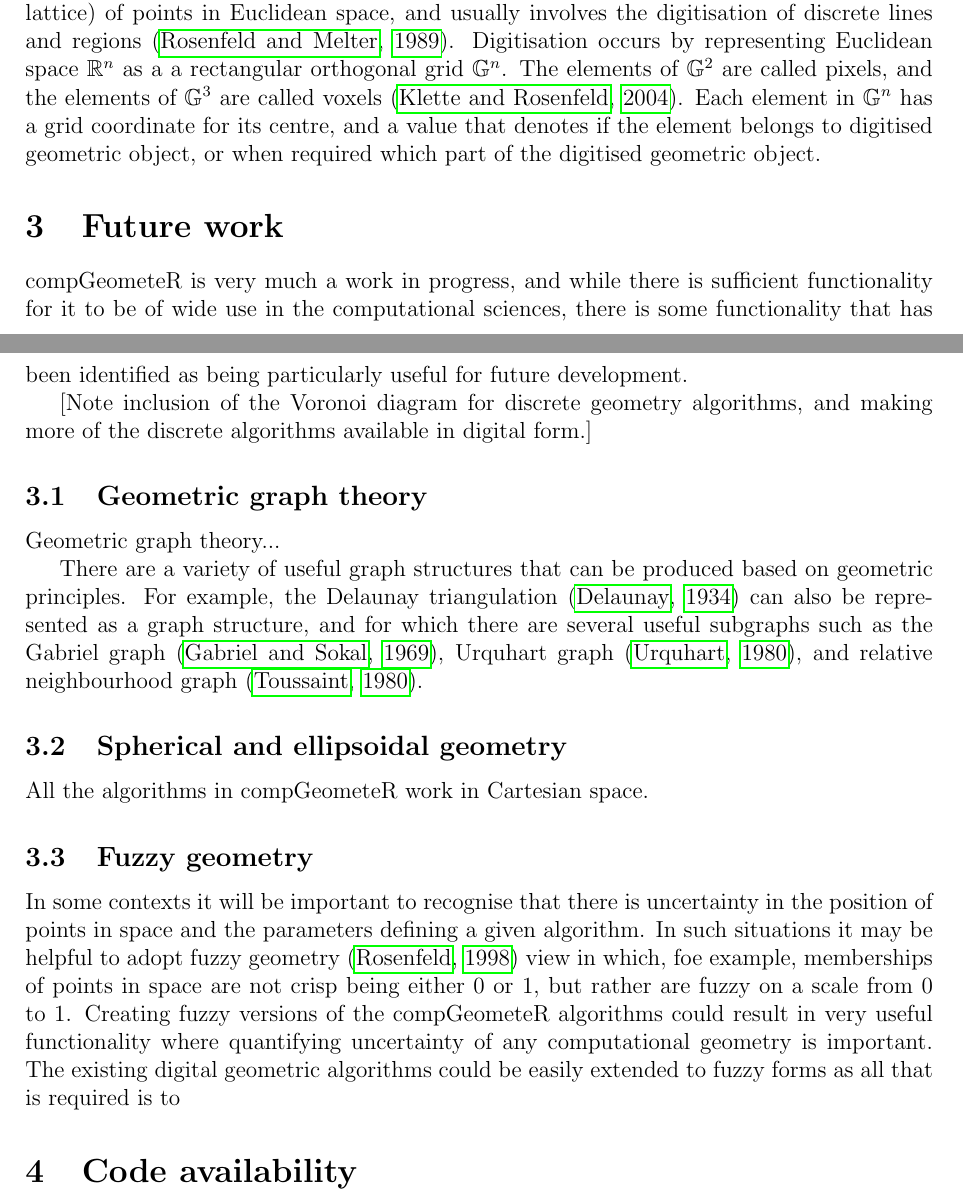
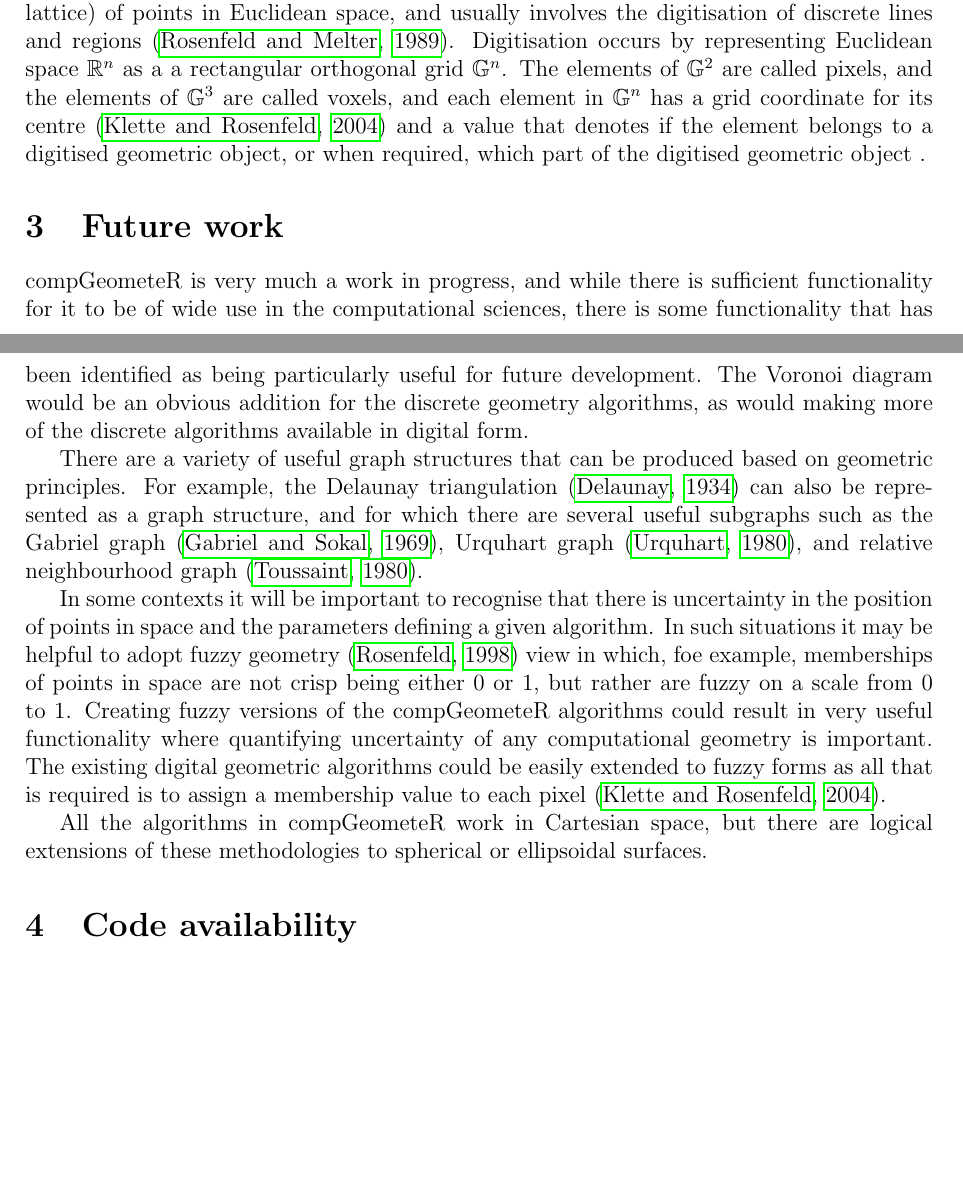
Before and after one commit to manaakiwhenua/compGeometeR, a LaTeX paper (paper/main.tex): two parts of pages 3 and 4 of 5, joined at a grey line, cut so that both start at the same text, the shorter picture padded with empty space. Compiled offline with pdfLaTeX.

Commit message:
Updated paper

```diff
--- a/paper/main.tex
+++ b/paper/main.tex
@@ -114,38 +114,23 @@ The alpha complex \citep{edelsbrunner-1994} is a subset of the Delaunay triangul
 \subsection{Digital geometry}
 % see: https://en.wikipedia.org/wiki/Digital_geometry
 
-Digital geometry is a branch of geometry that studies the geometric properties of a grid (or lattice) of points in Euclidean space, and usually involves the digitisation of discrete lines and regions \citep{rosenfeld-1989}.  Digitisation occurs by representing Euclidean space $\mathbb{R}^n$ as a a rectangular orthogonal grid $\mathbb{G}^n$.  The elements of $\mathbb{G}^2$ are called pixels, and the elements of $\mathbb{G}^3$ are called voxels \citep{klette-2004}.  Each element in $\mathbb{G}^n$ has a grid coordinate for its centre, and a value that denotes if the element belongs to digitised geometric object, or when required which part of the digitised geometric object.
+Digital geometry is a branch of geometry that studies the geometric properties of a grid (or lattice) of points in Euclidean space, and usually involves the digitisation of discrete lines and regions \citep{rosenfeld-1989}.  Digitisation occurs by representing Euclidean space $\mathbb{R}^n$ as a a rectangular orthogonal grid $\mathbb{G}^n$.  The elements of $\mathbb{G}^2$ are called pixels, and the elements of $\mathbb{G}^3$ are called voxels, and each element in $\mathbb{G}^n$ has a grid coordinate for its centre \citep{klette-2004} and a value that denotes if the element belongs to a digitised geometric object, or when required, which part of the digitised geometric object .
+
+
+
 
 
 
 
 \section{Future work}
 
-compGeometeR is very much a work in progress, and while there is sufficient functionality for it to be of wide use in the computational sciences, there is some functionality that has been identified as being particularly useful for future development.
-
-[Note inclusion of the Voronoi diagram for discrete geometry algorithms, and making more of the discrete algorithms available in digital form.]
-
-\subsection{Geometric graph theory}
-% see: https://en.wikipedia.org/wiki/Geometric_graph_theory
-
-Geometric graph theory...
+compGeometeR is very much a work in progress, and while there is sufficient functionality for it to be of wide use in the computational sciences, there is some functionality that has been identified as being particularly useful for future development.  The Voronoi diagram would be an obvious addition for the discrete geometry algorithms, as would making more of the discrete algorithms available in digital form.
 
 There are a variety of useful graph structures that can be produced based on geometric principles.  For example, the Delaunay triangulation \citep{delaunay-1934} can also be represented as a graph structure, and for which there are several useful subgraphs such as the Gabriel graph \citep{gabriel-1969}, Urquhart graph \citep{urquhart-1980}, and relative neighbourhood graph \citep{toussaint-1980}.
 
+In some contexts it will be important to recognise that there is uncertainty in the position of points in space and the parameters defining a given algorithm.  In such situations it may be helpful to adopt fuzzy geometry \citep{rosenfeld-1998} view in which, foe example, memberships of points in space are not crisp being either 0 or 1, but rather are fuzzy on a scale from 0 to 1.  Creating fuzzy versions of the compGeometeR algorithms could result in very useful functionality where quantifying uncertainty of any computational geometry is important.  The existing digital geometric algorithms could be easily extended to fuzzy forms as all that is required is to assign a membership value to each pixel \citep{klette-2004}.
 
-
-\subsection{Spherical and ellipsoidal geometry}
-% see: https://en.wikipedia.org/wiki/Spherical_geometry
-% see: https://en.wikipedia.org/wiki/Elliptic_geometry
-
-All the algorithms in compGeometeR work in Cartesian space.
-
-\subsection{Fuzzy geometry}
-
-In some contexts it will be important to recognise that there is uncertainty in the position of points in space and the parameters defining a given algorithm.  In such situations it may be helpful to adopt fuzzy geometry \citep{rosenfeld-1998} view in which, foe example, memberships of points in space are not crisp being either 0 or 1, but rather are fuzzy on a scale from 0 to 1.  Creating fuzzy versions of the compGeometeR algorithms could result in very useful functionality where quantifying uncertainty of any computational geometry is important.  The existing digital geometric algorithms could be easily extended to fuzzy forms as all that is required is to
-
-
-
+All the algorithms in compGeometeR work in Cartesian space, but there are logical extensions of these methodologies to spherical or ellipsoidal surfaces.
 
 \section{Code availability}
 
```
Also changed, not shown: paper/main.pdf, 4 other files.
